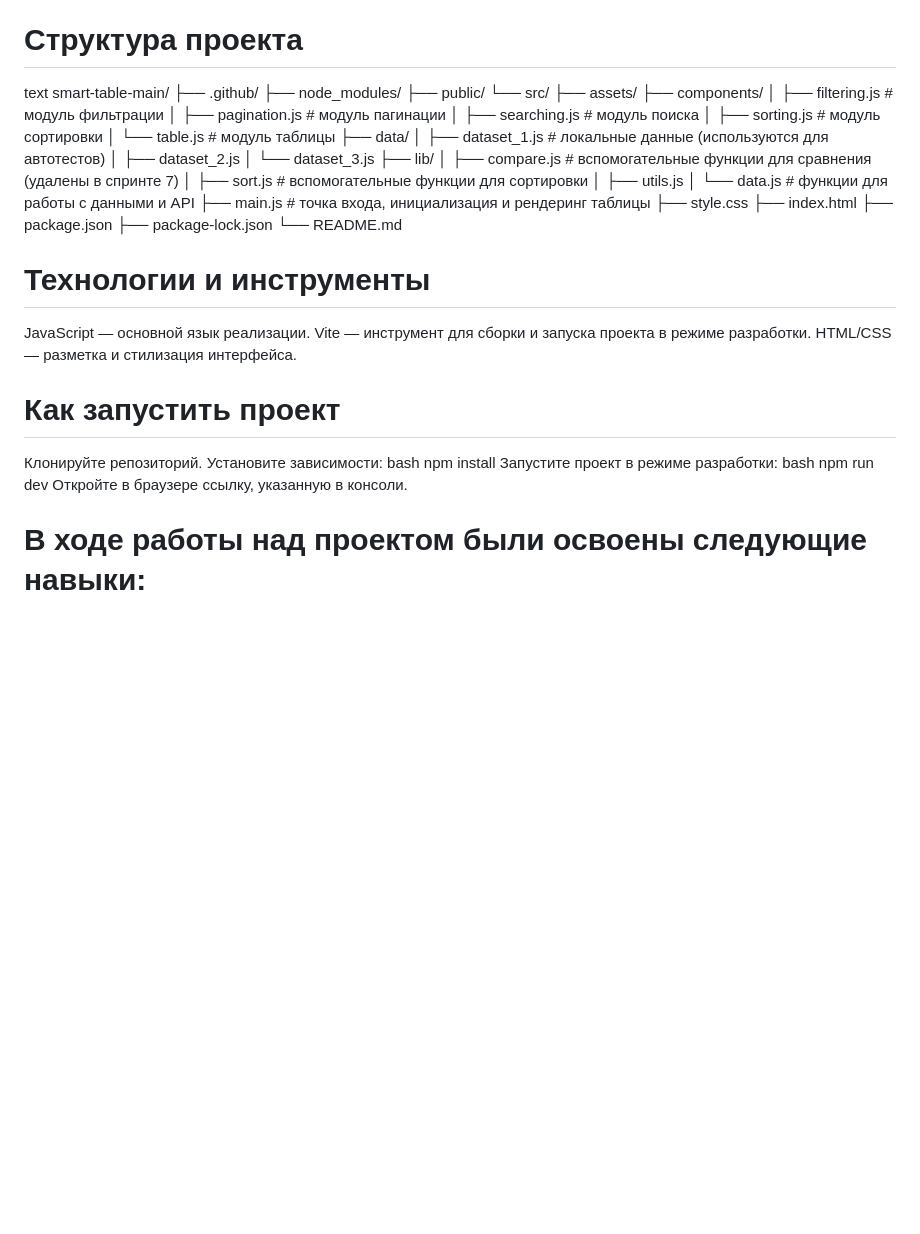
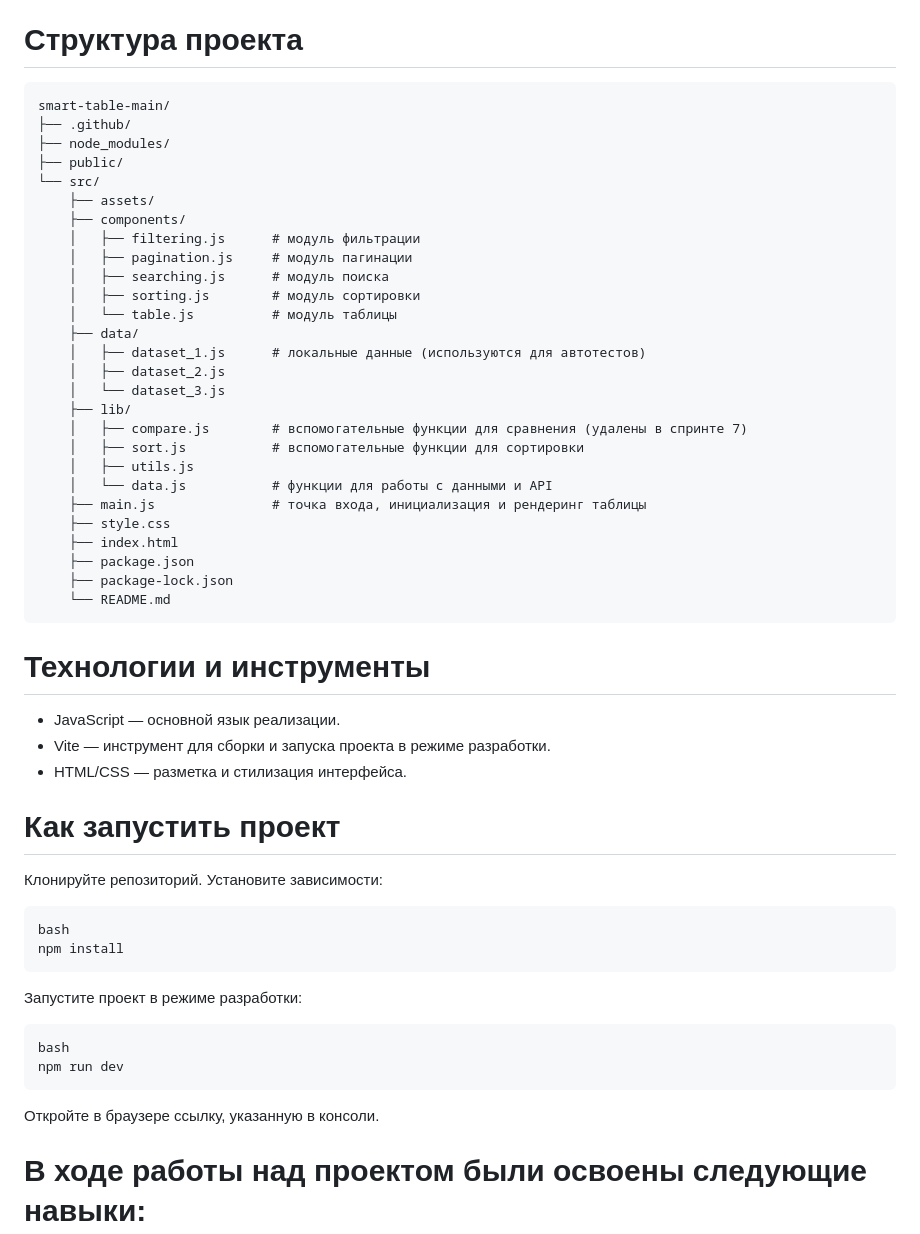
Before and after one commit to kristinaJ7/smart-table-main, a Markdown page: README.md, the part around one of its changes. Drawn GitHub-style; blank space fills up the shorter version.

````diff
--- a/README.md
+++ b/README.md
@@ -58,7 +58,7 @@ reset — сброс формы (с задержкой для корректно
 
 
 # Структура проекта
-text
+```
 smart-table-main/
 ├── .github/
 ├── node_modules/
@@ -86,13 +86,13 @@ smart-table-main/
     ├── package.json
     ├── package-lock.json
     └── README.md
-
+```
 
 
 #    Технологии и инструменты
-JavaScript — основной язык реализации.
-Vite — инструмент для сборки и запуска проекта в режиме разработки.
-HTML/CSS — разметка и стилизация интерфейса.
+- JavaScript — основной язык реализации.
+- Vite — инструмент для сборки и запуска проекта в режиме разработки.
+- HTML/CSS — разметка и стилизация интерфейса.
 
 
 
@@ -100,11 +100,15 @@ HTML/CSS — разметка и стилизация интерфейса.
 # Как запустить проект
 Клонируйте репозиторий.
 Установите зависимости:
+```
 bash
 npm install
+```
 Запустите проект в режиме разработки:
+```
 bash
 npm run dev
+```
 Откройте в браузере ссылку, указанную в консоли.
 
 
````
Also changed, not shown: other parts of README.md (+10 -10 lines).
